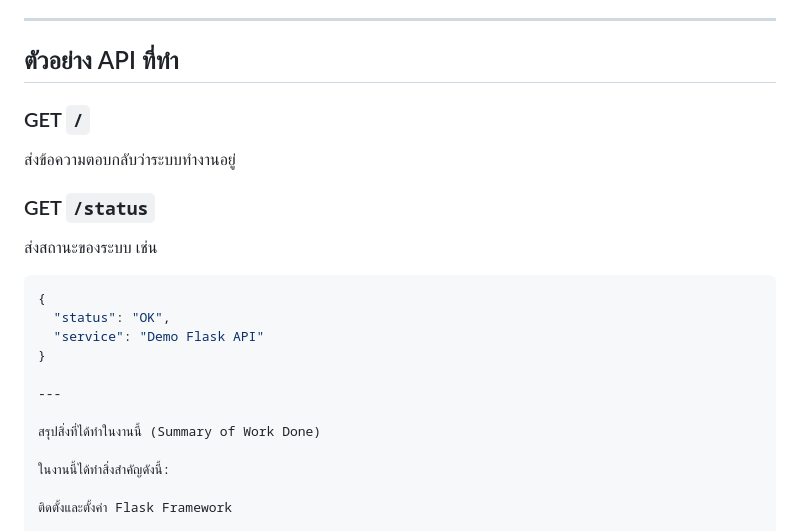
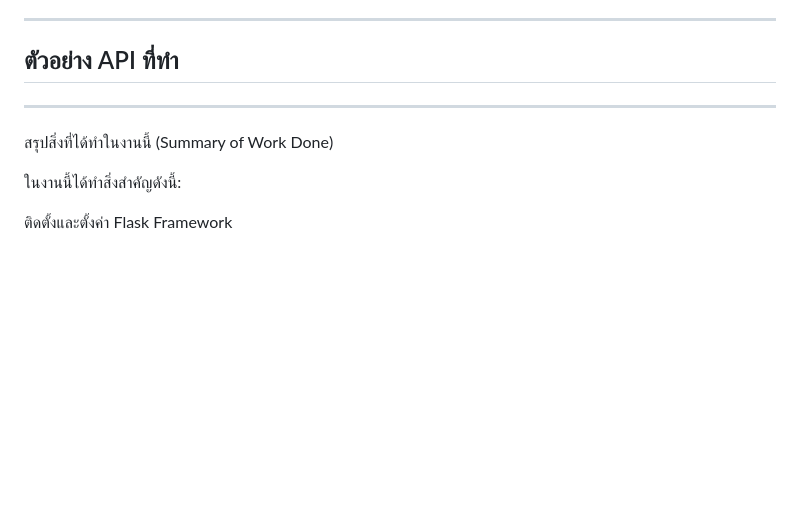
Before and after one commit to teetayu/DEMO_FLASK_SERVICE, a Markdown page: README.md, the part around the change. Rendered like a GitHub page; blank space fills up the shorter version.

Commit message:
Update README by removing API examples
Removed example API endpoints and their descriptions.

````diff
--- a/README.md
+++ b/README.md
@@ -73,21 +73,10 @@ python app.py
 
 ##  ตัวอย่าง API ที่ทำ
 
-### GET `/`
-ส่งข้อความตอบกลับว่าระบบทำงานอยู่
-
-### GET `/status`
-ส่งสถานะของระบบ เช่น
-
-```json
-{
-  "status": "OK",
-  "service": "Demo Flask API"
-}
 
 ---
 
-สรุปสิ่งที่ได้ทำในงานนี้ (Summary of Work Done)
+ สรุปสิ่งที่ได้ทำในงานนี้ (Summary of Work Done)
 
 ในงานนี้ได้ทำสิ่งสำคัญดังนี้:
 
````
